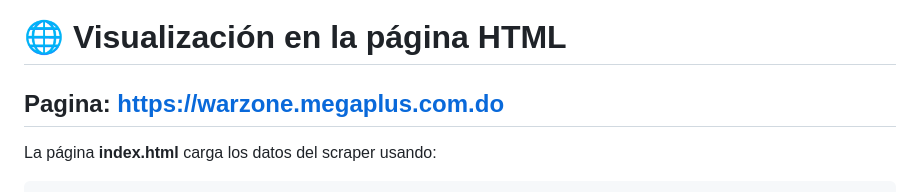
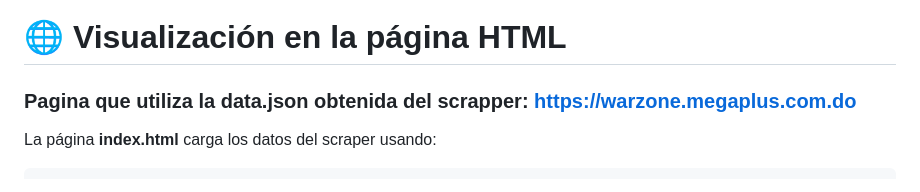
Before and after one commit to nsmdeveloper/warzone_scrapper, a Markdown page: README.md, the part around the change. GitHub-like rendering.

```diff
--- a/README.md
+++ b/README.md
@@ -208,7 +208,7 @@ ARMA #1
 
 # 🌐 Visualización en la página HTML
 
-## Pagina: https://warzone.megaplus.com.do
+### Pagina que utiliza la data.json obtenida del scrapper: https://warzone.megaplus.com.do
 
 La página **index.html** carga los datos del scraper usando:
 
```
